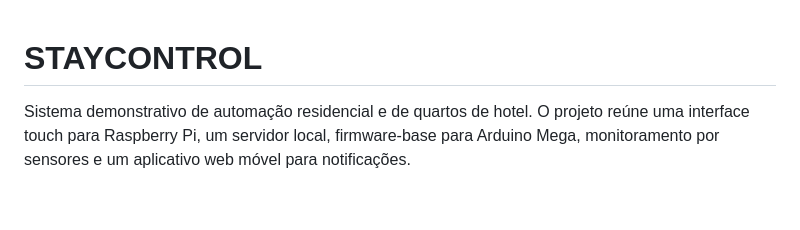
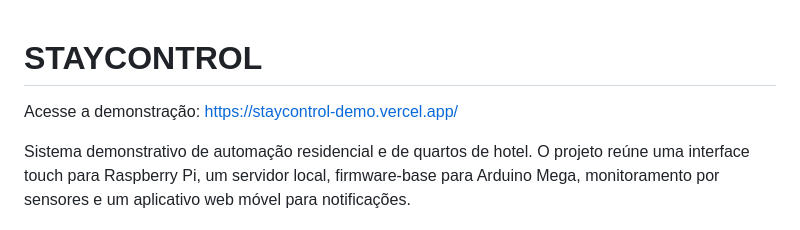
Before and after one commit to julioempresario021-cmd/stay-control, a Markdown page: README.md, the part around the change. Rendered like a GitHub page; blank space fills up the shorter version.

Commit message:
Adicionar link da demonstração e iniciar deploy Git

```diff
--- a/README.md
+++ b/README.md
@@ -1,4 +1,6 @@
 # STAYCONTROL
+
+Acesse a demonstração: https://staycontrol-demo.vercel.app/
 
 Sistema demonstrativo de automação residencial e de quartos de hotel. O projeto reúne uma interface touch para Raspberry Pi, um servidor local, firmware-base para Arduino Mega, monitoramento por sensores e um aplicativo web móvel para notificações.
 
```
